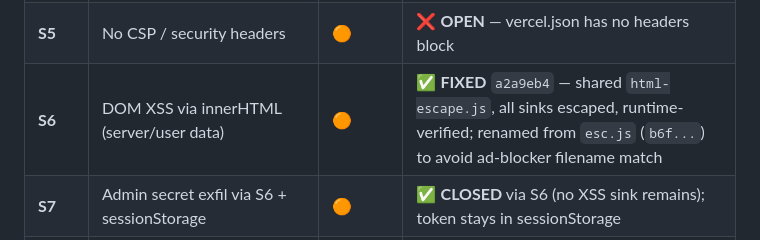
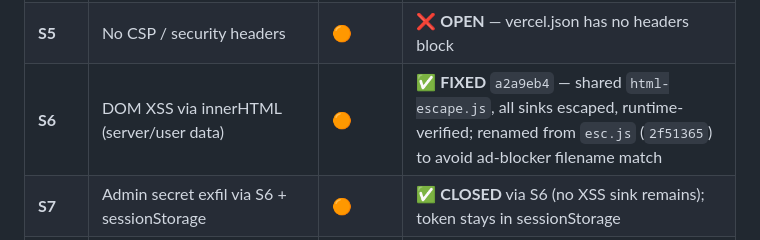
Before and after one commit to afr4z/fitfuel-official, a Markdown page: docs/audit.md, the part around the change. Rendered like a GitHub page.

Commit message:
docs(audit): note S6 esc.js -> html-escape.js rename hash

```diff
--- a/docs/audit.md
+++ b/docs/audit.md
@@ -12,7 +12,7 @@ Status last refreshed: **2026-09-24** (security hardening rounds 1–2 + S6/S7 X
 | **S3** | OTP logged in plaintext                             | 🔴       | ⏸ **DECISION:** keep (PII logging fine in dev)                                                                                                            |
 | **S4** | Magic-login-by-reference session forgery            | 🔴       | ✅ **FIXED** (R2) — high-entropy `magic_` token                                                                                                            |
 | **S5** | No CSP / security headers                           | 🟠       | ❌ **OPEN** — vercel.json has no headers block                                                                                                             |
-| **S6** | DOM XSS via innerHTML (server/user data)            | 🟠       | ✅ **FIXED** `a2a9eb4` — shared `html-escape.js`, all sinks escaped, runtime-verified; renamed from `esc.js` (`b6f...`) to avoid ad-blocker filename match |
+| **S6** | DOM XSS via innerHTML (server/user data)            | 🟠       | ✅ **FIXED** `a2a9eb4` — shared `html-escape.js`, all sinks escaped, runtime-verified; renamed from `esc.js` (`2f51365`) to avoid ad-blocker filename match |
 | **S7** | Admin secret exfil via S6 + sessionStorage          | 🟠       | ✅ **CLOSED** via S6 (no XSS sink remains); token stays in sessionStorage                                                                                  |
 | **S8** | Webhook no paid-amount assert                       | 🟠       | ✅ **FIXED** (R2)                                                                                                                                          |
 | LOW    | Admin `!==` compare                                 | 🟡       | ✅ **FIXED** (R2) — `lib/timingSafe.js`                                                                                                                    |
```
